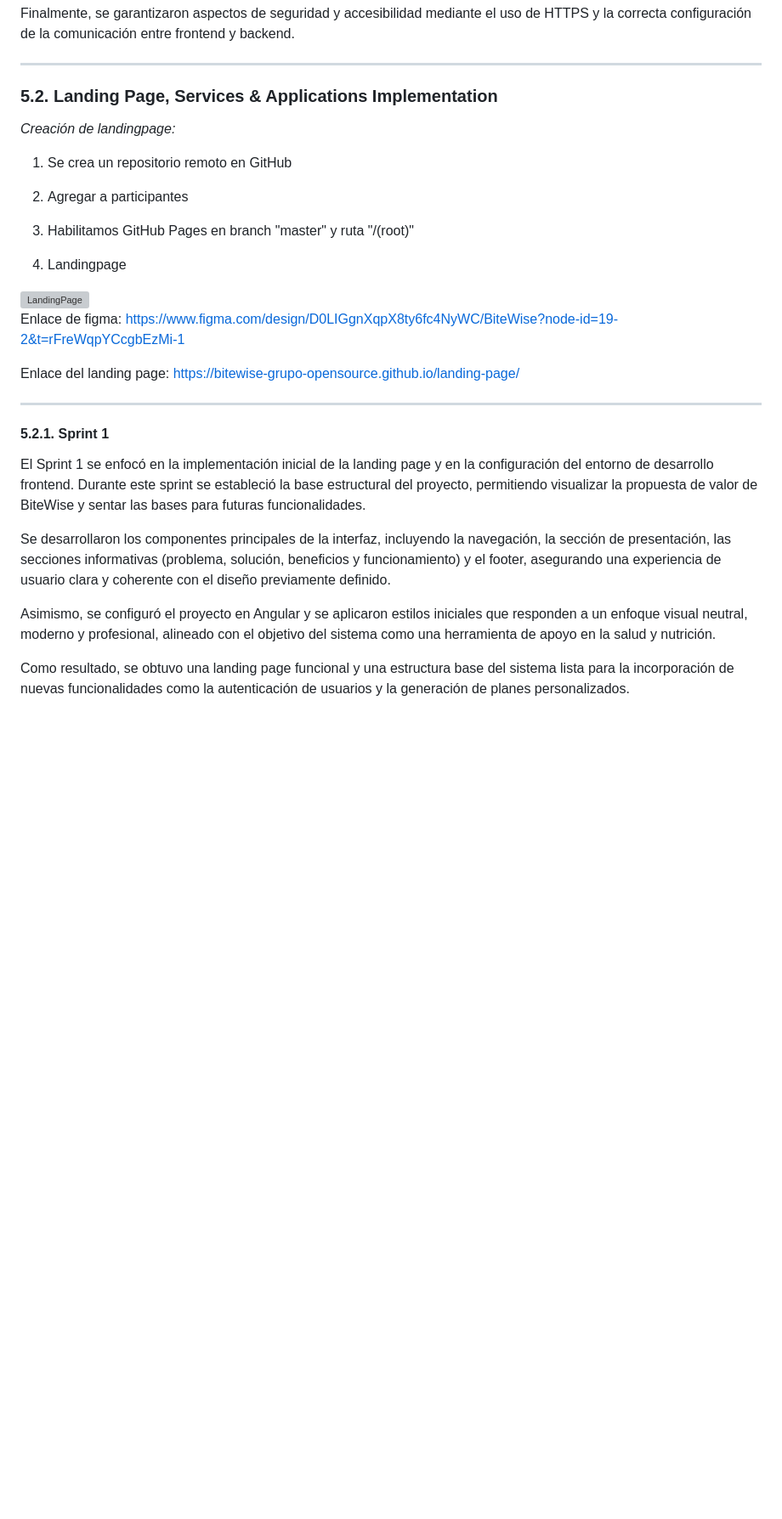
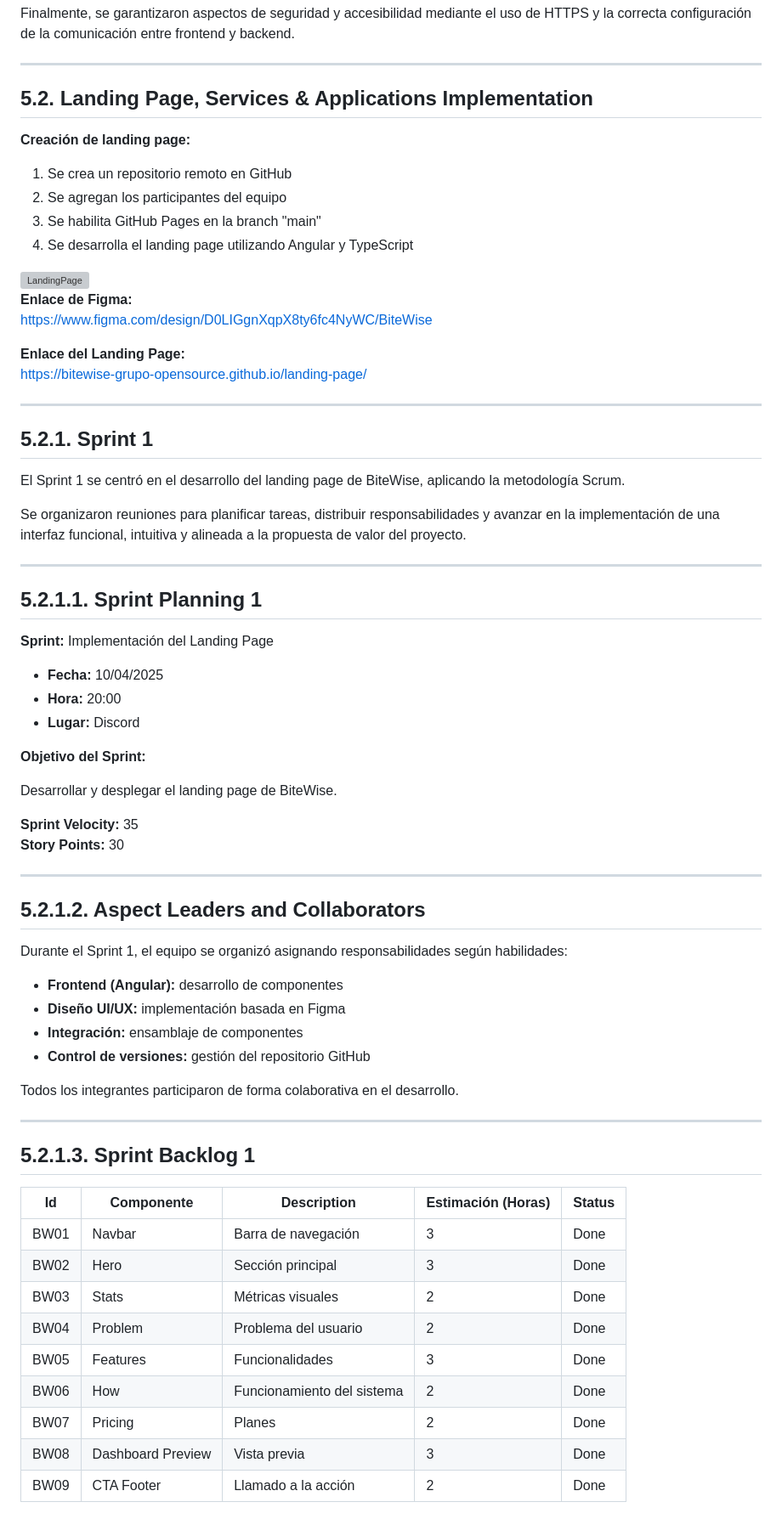
Before and after one commit to BiteWise-Grupo-OpenSource/Startup-Docs, a Markdown page: README.md, the part around one of its changes. Shown at 85% size. Rendered like a GitHub page; blank space fills up the shorter version; grey boxes are pictures that could not be loaded.

Commit message:
Revise landing page section and add Sprint 1 details
Updated section formatting and added details for Sprint 1, including planning, responsibilities, and development evidence.

```diff
--- a/README.md
+++ b/README.md
@@ -1574,33 +1574,74 @@ Finalmente, se garantizaron aspectos de seguridad y accesibilidad mediante el us
 
 ---
 
-### 5.2. Landing Page, Services & Applications Implementation
-
-*Creación de landingpage:*
+## 5.2. Landing Page, Services & Applications Implementation
+
+**Creación de landing page:**
+
 1. Se crea un repositorio remoto en GitHub
-
-2. Agregar a participantes
-
-3. Habilitamos GitHub Pages en branch "master" y ruta "/(root)"
-
-4. Landingpage
+2. Se agregan los participantes del equipo
+3. Se habilita GitHub Pages en la branch "main"
+4. Se desarrolla el landing page utilizando Angular y TypeScript
 
 <img src="imagenes/landing-page.png" alt="LandingPage">
 
-Enlace de figma:
-https://www.figma.com/design/D0LIGgnXqpX8ty6fc4NyWC/BiteWise?node-id=19-2&t=rFreWqpYCcgbEzMi-1
-
-Enlace del landing page:
+**Enlace de Figma:**
+https://www.figma.com/design/D0LIGgnXqpX8ty6fc4NyWC/BiteWise
+
+**Enlace del Landing Page:**
 https://bitewise-grupo-opensource.github.io/landing-page/
 
 ---
 
-#### 5.2.1. Sprint 1
-
-El Sprint 1 se enfocó en la implementación inicial de la landing page y en la configuración del entorno de desarrollo frontend. Durante este sprint se estableció la base estructural del proyecto, permitiendo visualizar la propuesta de valor de BiteWise y sentar las bases para futuras funcionalidades.
-
-Se desarrollaron los componentes principales de la interfaz, incluyendo la navegación, la sección de presentación, las secciones informativas (problema, solución, beneficios y funcionamiento) y el footer, asegurando una experiencia de usuario clara y coherente con el diseño previamente definido.
-
-Asimismo, se configuró el proyecto en Angular y se aplicaron estilos iniciales que responden a un enfoque visual neutral, moderno y profesional, alineado con el objetivo del sistema como una herramienta de apoyo en la salud y nutrición.
-
-Como resultado, se obtuvo una landing page funcional y una estructura base del sistema lista para la incorporación de nuevas funcionalidades como la autenticación de usuarios y la generación de planes personalizados.
+## 5.2.1. Sprint 1
+
+El Sprint 1 se centró en el desarrollo del landing page de BiteWise, aplicando la metodología Scrum.
+
+Se organizaron reuniones para planificar tareas, distribuir responsabilidades y avanzar en la implementación de una interfaz funcional, intuitiva y alineada a la propuesta de valor del proyecto.
+
+---
+
+## 5.2.1.1. Sprint Planning 1
+
+**Sprint:** Implementación del Landing Page
+
+- **Fecha:** 10/04/2025
+- **Hora:** 20:00
+- **Lugar:** Discord
+
+**Objetivo del Sprint:**
+
+Desarrollar y desplegar el landing page de BiteWise.
+
+**Sprint Velocity:** 35
+**Story Points:** 30
+
+---
+
+## 5.2.1.2. Aspect Leaders and Collaborators
+
+Durante el Sprint 1, el equipo se organizó asignando responsabilidades según habilidades:
+
+- **Frontend (Angular):** desarrollo de componentes
+- **Diseño UI/UX:** implementación basada en Figma
+- **Integración:** ensamblaje de componentes
+- **Control de versiones:** gestión del repositorio GitHub
+
+Todos los integrantes participaron de forma colaborativa en el desarrollo.
+
+---
+
+## 5.2.1.3. Sprint Backlog 1
+
+| Id   | Componente         | Description                              | Estimación (Horas) | Status |
+|------|------------------|------------------------------------------|--------------------|--------|
+| BW01 | Navbar           | Barra de navegación                      | 3                  | Done   |
+| BW02 | Hero             | Sección principal                        | 3                  | Done   |
+| BW03 | Stats            | Métricas visuales                        | 2                  | Done   |
+| BW04 | Problem          | Problema del usuario                     | 2                  | Done   |
+| BW05 | Features         | Funcionalidades                          | 3                  | Done   |
+| BW06 | How              | Funcionamiento del sistema               | 2                  | Done   |
+| BW07 | Pricing          | Planes                                  | 2                  | Done   |
+| BW08 | Dashboard Preview| Vista previa                            | 3                  | Done   |
+| BW09 | CTA Footer       | Llamado a la acción                      | 2                  | Done   |
+
```
Also changed, not shown: other parts of README.md (+73 -0 lines).
